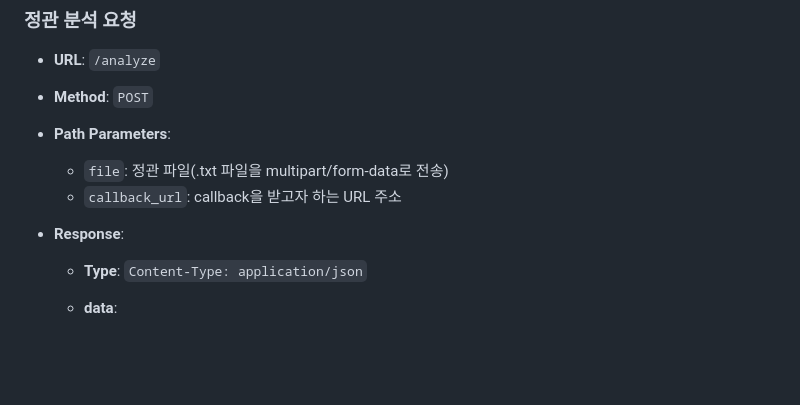
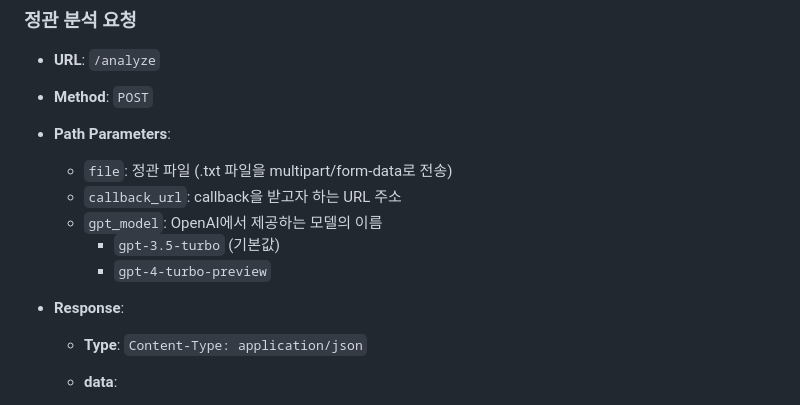
Before and after one commit to minju0307/jeongguan_check_system, a Markdown page: docs/API.md, the part around the change. Drawn GitHub-style; blank space fills up the shorter version.

Commit message:
API 문서 업데이트

```diff
--- a/docs/API.md
+++ b/docs/API.md
@@ -42,10 +42,15 @@ sequenceDiagram
 - **Method**: `POST`
 
 - **Path Parameters**:
-  - `file`: 정관 파일(.txt 파일을 multipart/form-data로 전송)
+
+  - `file`: 정관 파일 (.txt 파일을 multipart/form-data로 전송)
   - `callback_url`: callback을 받고자 하는 URL 주소
+  - `gpt_model`: OpenAI에서 제공하는 모델의 이름
+    - `gpt-3.5-turbo` (기본값)
+    - `gpt-4-turbo-preview`
 
 - **Response**:
+
   - **Type**: `Content-Type: application/json`
 
   - **data**:
```
